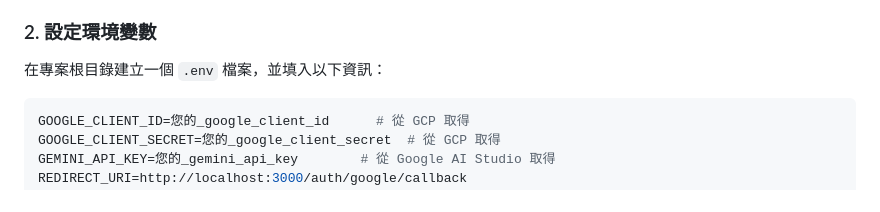
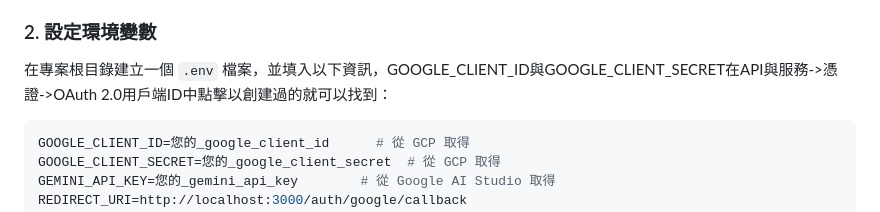
Before and after one commit to Michael-Yan-wun/google-calendar-tool, a Markdown page: README.md, the part around the change. Rendered like a GitHub page.

Commit message:
feat: modify readme.md

````diff
--- a/README.md
+++ b/README.md
@@ -73,7 +73,7 @@
 
 ### 2. 設定環境變數
 
-在專案根目錄建立一個 `.env` 檔案，並填入以下資訊：
+在專案根目錄建立一個 `.env` 檔案，並填入以下資訊，GOOGLE_CLIENT_ID與GOOGLE_CLIENT_SECRET在API與服務->憑證->OAuth 2.0用戶端ID中點擊以創建過的就可以找到：
 
 ```bash
 GOOGLE_CLIENT_ID=您的_google_client_id      # 從 GCP 取得
````
